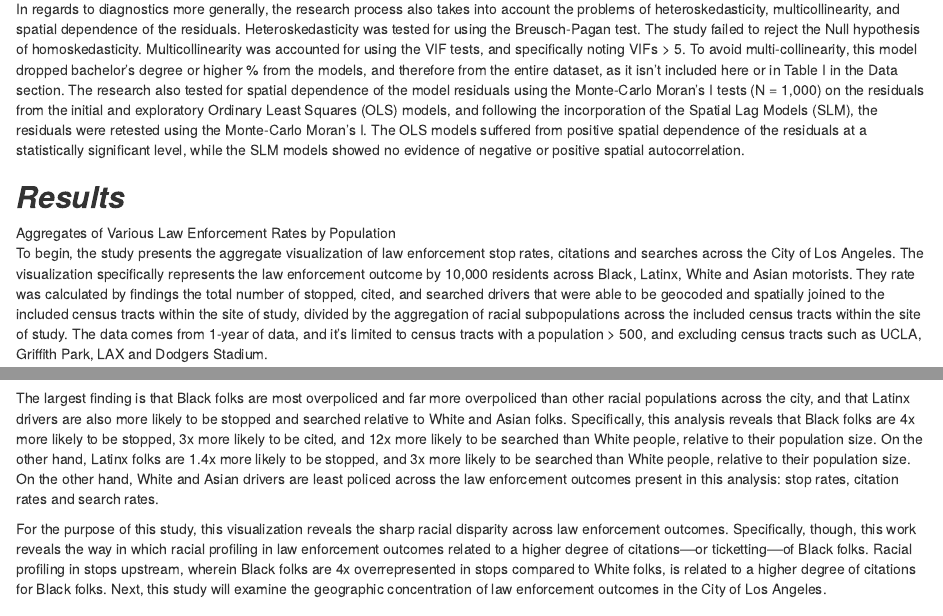
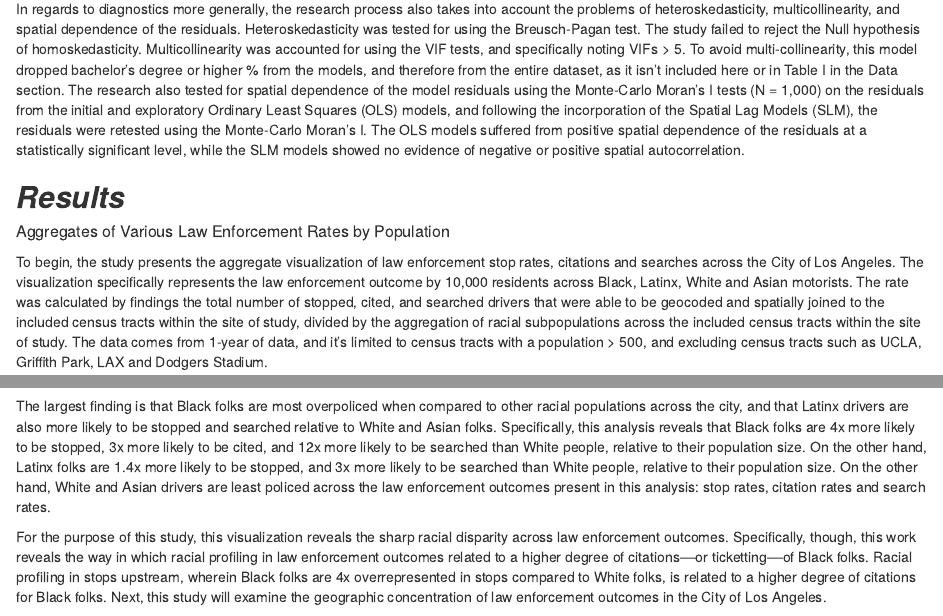
Before and after one commit to jmcantong/jmcantong.githubl.io, an R Markdown document (docs/index.Rmd): the page in a window 1100 px wide, from 4340 px down, and a second part further down, joined at a grey line. Rendered offline with R 4.5, knitr and Pandoc, with nearby package versions.

Commit message:
fixing typsetter errors

````diff
--- a/docs/index.Rmd
+++ b/docs/index.Rmd
@@ -103,8 +103,8 @@ In regards to diagnostics more generally, the research process also takes into a
 
 
 ## ***Results***
-Aggregates of Various Law Enforcement Rates by Population
-To begin, the study presents the aggregate visualization of law enforcement stop rates, citations and searches across the City of Los Angeles. The visualization specifically represents the law enforcement outcome by 10,000 residents across Black, Latinx, White and Asian motorists. They rate was calculated by findings the total number of stopped, cited, and searched drivers that were able to be geocoded and spatially joined to the included census tracts within the site of study, divided by the aggregation of racial subpopulations across the included census tracts within the site of study. The data comes from 1-year of data, and it’s limited to census tracts with a population > 500, and excluding census tracts such as UCLA, Griffith Park, LAX and Dodgers Stadium.
+##### Aggregates of Various Law Enforcement Rates by Population
+To begin, the study presents the aggregate visualization of law enforcement stop rates, citations and searches across the City of Los Angeles. The visualization specifically represents the law enforcement outcome by 10,000 residents across Black, Latinx, White and Asian motorists. The rate was calculated by findings the total number of stopped, cited, and searched drivers that were able to be geocoded and spatially joined to the included census tracts within the site of study, divided by the aggregation of racial subpopulations across the included census tracts within the site of study. The data comes from 1-year of data, and it’s limited to census tracts with a population > 500, and excluding census tracts such as UCLA, Griffith Park, LAX and Dodgers Stadium.
 
 ##### **Figure II. Aggregate Law Enforcement Outcome Rates by Racial Subpopulations in Los Angeles**
 ```{r, echo = FALSE}
@@ -114,7 +114,7 @@ knitr::include_graphics("/Users/joshuacantong/Desktop/Academics/Spring 2022/SSCI
 ```
 
 
-The largest finding is that Black folks are most overpoliced and far more overpoliced than other racial populations across the city, and that Latinx drivers are also more likely to be stopped and searched relative to White and Asian folks. Specifically, this analysis reveals that Black folks are 4x more likely to be stopped, 3x more likely to be cited, and 12x more likely to be searched than White people, relative to their population size. On the other hand, Latinx folks are 1.4x more likely to be stopped, and 3x more likely to be searched than White people, relative to their population size. On the other hand, White and Asian drivers are least policed across the law enforcement outcomes present in this analysis: stop rates, citation rates and search rates.
+The largest finding is that Black folks are most overpoliced when compared to other racial populations across the city, and that Latinx drivers are also more likely to be stopped and searched relative to White and Asian folks. Specifically, this analysis reveals that Black folks are 4x more likely to be stopped, 3x more likely to be cited, and 12x more likely to be searched than White people, relative to their population size. On the other hand, Latinx folks are 1.4x more likely to be stopped, and 3x more likely to be searched than White people, relative to their population size. On the other hand, White and Asian drivers are least policed across the law enforcement outcomes present in this analysis: stop rates, citation rates and search rates.
 
 For the purpose of this study, this visualization reveals the sharp racial disparity across law enforcement outcomes. Specifically, though, this work reveals the way in which racial profiling in law enforcement outcomes related to a higher degree of citations––or ticketting––of Black folks. Racial profiling in stops upstream, wherein Black folks are 4x overrepresented in stops compared to White folks, is related to a higher degree of citations for Black folks. Next, this study will examine the geographic concentration of law enforcement outcomes in the City of Los Angeles.
 
````
Also changed, not shown: docs/index.Rmd (6 more changed lines).
